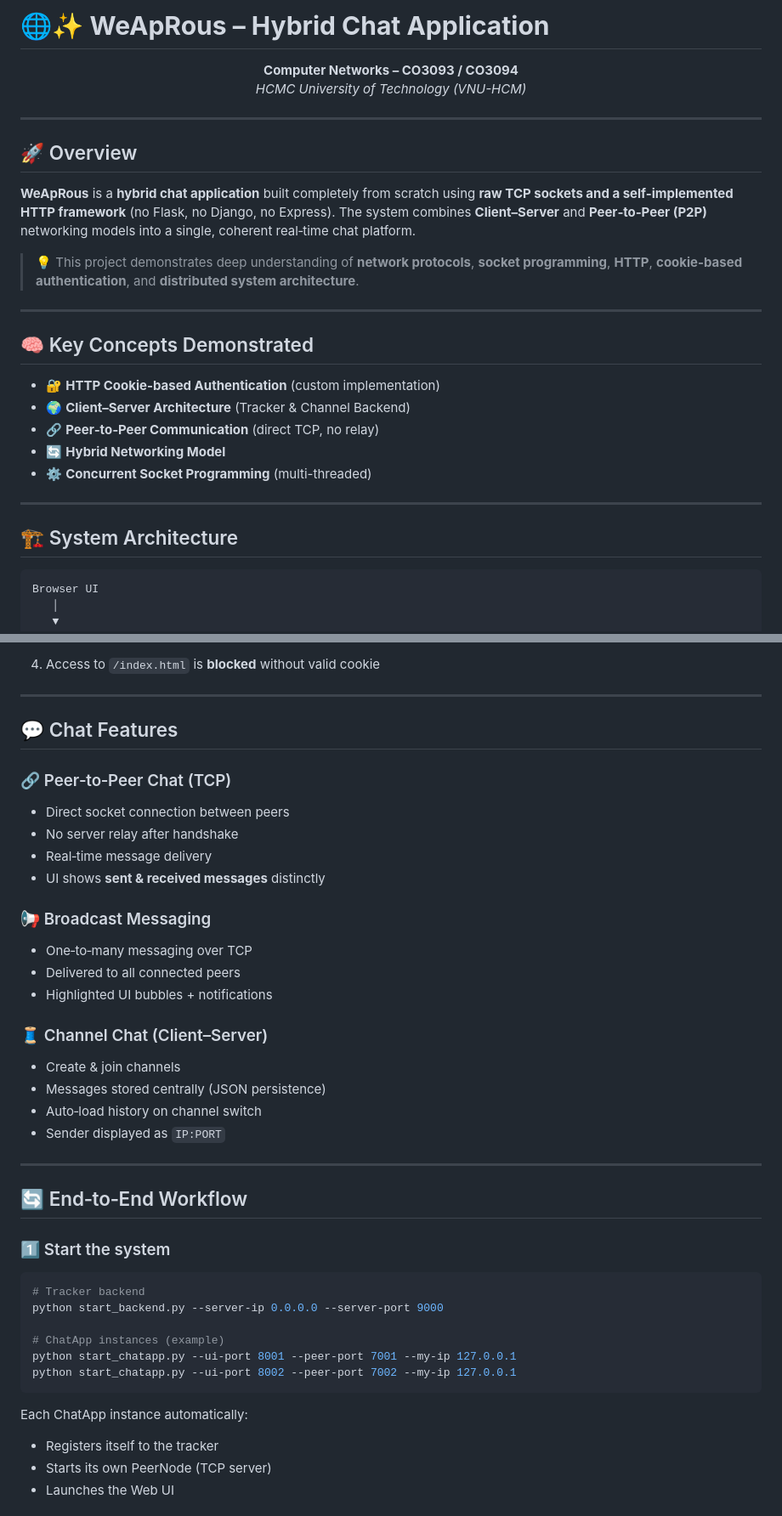
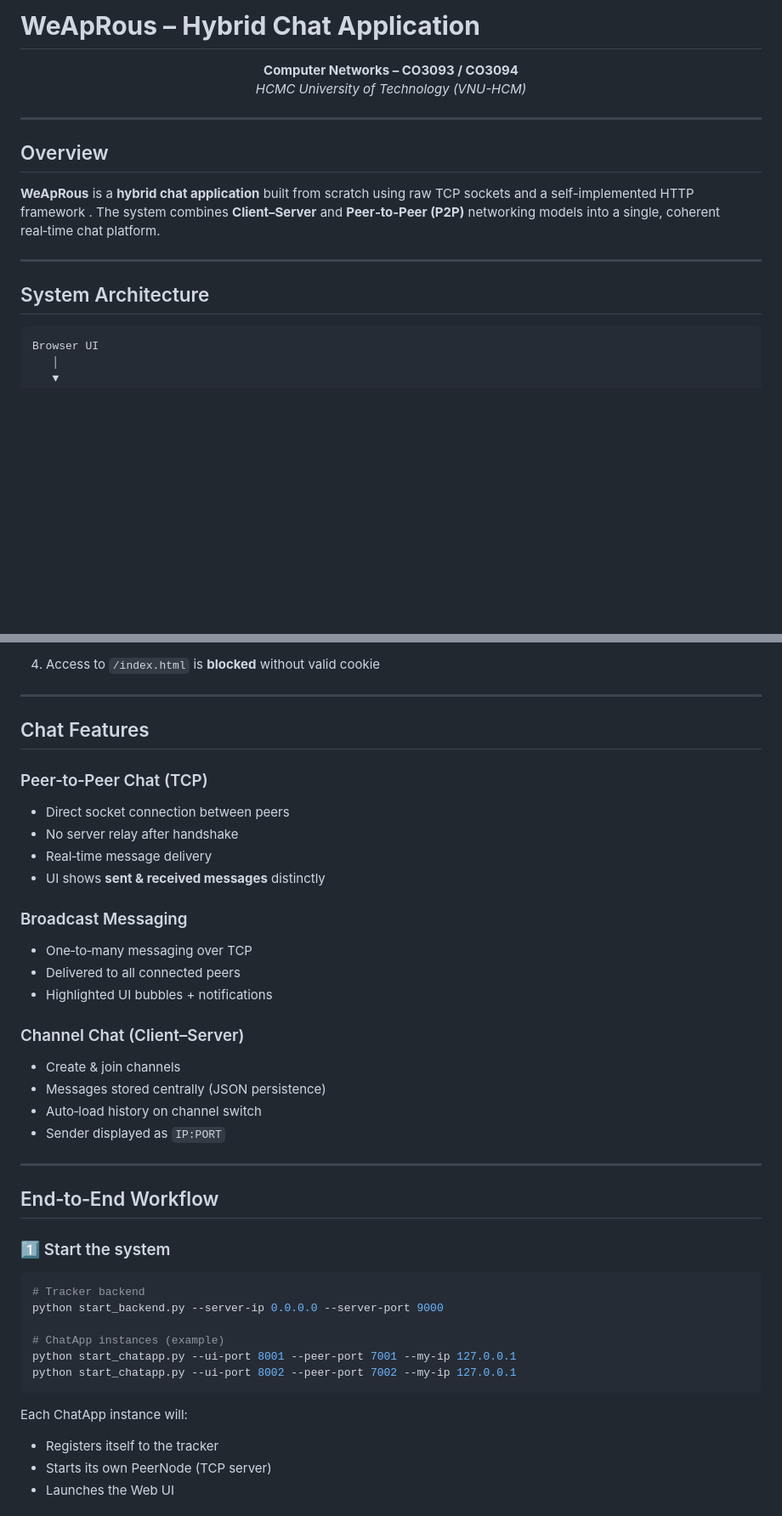
Before and after one commit to zabao-qt/CO3093-assignment-1, a Markdown page: README.md, 2 parts joined by grey strips. Shown at 85% size. Rendered like a GitHub page; blank space fills up the shorter version.

````diff
--- a/README.md
+++ b/README.md
@@ -32,7 +32,7 @@ They can understand and design the roles of different types of processes, i.e.,
 
 --- -->
 
-# 🌐✨ **WeApRous – Hybrid Chat Application**
+# **WeApRous – Hybrid Chat Application**
 
 <p align="center">
   <strong>Computer Networks – CO3093 / CO3094</strong><br>
@@ -41,26 +41,14 @@ They can understand and design the roles of different types of processes, i.e.,
 
 ---
 
-## 🚀 Overview
+## Overview
 
-**WeApRous** is a **hybrid chat application** built completely from scratch using **raw TCP sockets and a self-implemented HTTP framework** (no Flask, no Django, no Express).
+**WeApRous** is a **hybrid chat application** built from scratch using raw TCP sockets and a self-implemented HTTP framework .
 The system combines **Client–Server** and **Peer‑to‑Peer (P2P)** networking models into a single, coherent real‑time chat platform.
-
-> 💡 This project demonstrates deep understanding of **network protocols**, **socket programming**, **HTTP**, **cookie-based authentication**, and **distributed system architecture**.
 
 ---
 
-## 🧠 Key Concepts Demonstrated
-
-* 🔐 **HTTP Cookie-based Authentication** (custom implementation)
-* 🌍 **Client–Server Architecture** (Tracker & Channel Backend)
-* 🔗 **Peer‑to‑Peer Communication** (direct TCP, no relay)
-* 🔄 **Hybrid Networking Model**
-* ⚙️ **Concurrent Socket Programming** (multi-threaded)
-
----
-
-## 🏗️ System Architecture
+## System Architecture
 
 ```text
 Browser UI
@@ -109,22 +97,22 @@ Other Peer Nodes (TCP)
 
 ---
 
-## 💬 Chat Features
+## Chat Features
 
-### 🔗 Peer‑to‑Peer Chat (TCP)
+### Peer‑to‑Peer Chat (TCP)
 
 * Direct socket connection between peers
 * No server relay after handshake
 * Real‑time message delivery
 * UI shows **sent & received messages** distinctly
 
-### 📢 Broadcast Messaging
+### Broadcast Messaging
 
 * One‑to‑many messaging over TCP
 * Delivered to all connected peers
 * Highlighted UI bubbles + notifications
 
-### 🧵 Channel Chat (Client–Server)
+### Channel Chat (Client–Server)
 
 * Create & join channels
 * Messages stored centrally (JSON persistence)
@@ -133,7 +121,7 @@ Other Peer Nodes (TCP)
 
 ---
 
-## 🔄 End‑to‑End Workflow
+## End‑to‑End Workflow
 
 ### 1️⃣ Start the system
 
@@ -146,7 +134,7 @@ python start_chatapp.py --ui-port 8001 --peer-port 7001 --my-ip 127.0.0.1
 python start_chatapp.py --ui-port 8002 --peer-port 7002 --my-ip 127.0.0.1
 ```
 
-Each ChatApp instance automatically:
+Each ChatApp instance will:
 
 * Registers itself to the tracker
 * Starts its own PeerNode (TCP server)
````
Also changed, not shown: other parts of README.md (+3 -3 lines).
